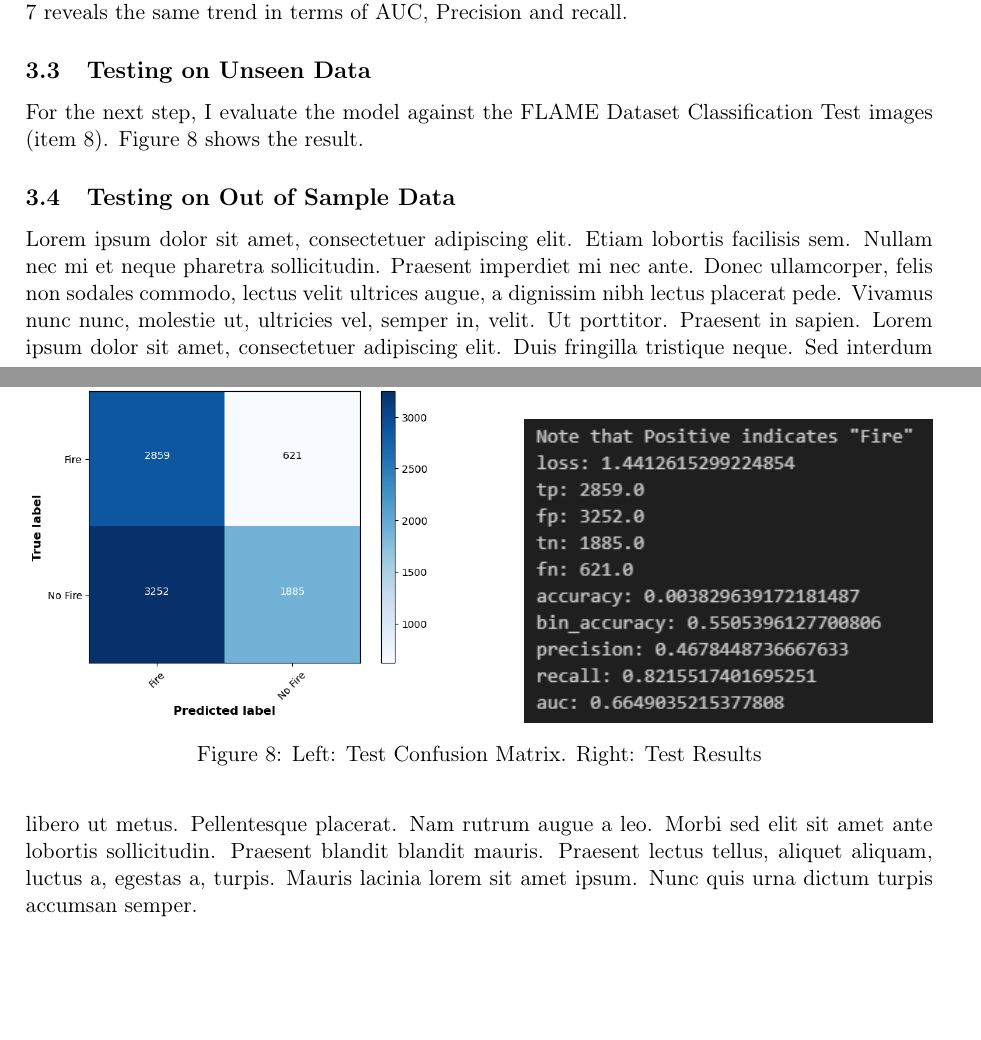
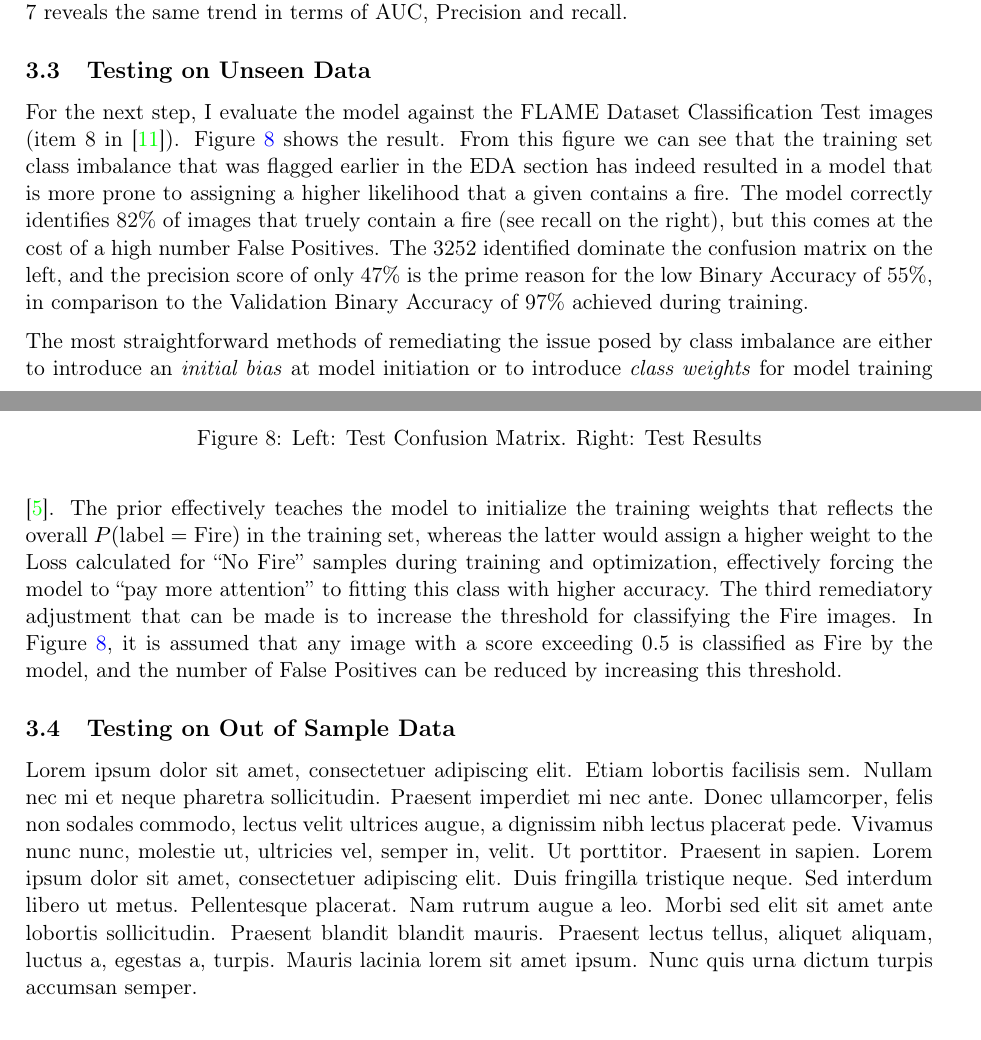
Before and after one commit to martinbatek/IC-UDA-Final-Project, a LaTeX document (latex_report/UDA_FinalProject_Batek.tex): two parts of pages 8 and 9 of 10, joined at a grey line, cut so that both start at the same text, the shorter picture padded with empty space. Compiled offline with pdfLaTeX.

Commit message:
progress in the test result

```diff
--- a/latex_report/UDA_FinalProject_Batek.tex
+++ b/latex_report/UDA_FinalProject_Batek.tex
@@ -479,8 +480,12 @@ with an increase in validation loss (and vice versa for accuracy). Figure 7 reve
 terms of AUC, Precision and recall.
 
 \subsection{Testing on Unseen Data}
-For the next step, I evaluate the model against the FLAME Dataset Classification Test images (item 8).
-Figure 8 shows the result.
+For the next step, I evaluate the model against the FLAME Dataset Classification Test images (item 8 in \cite{FLAME_IEEE}).
+Figure \ref{fig:TestResult} shows the result. From this figure we can see that the training set class imbalance that was flagged
+earlier in the EDA section has indeed resulted in a model that is more prone to assigning a higher likelihood that a given contains a
+fire. The model correctly identifies 82\% of images that truely contain a fire (see recall on the right), but this comes at the cost of
+a high number False Positives. The 3252 identified dominate the confusion matrix on the left, and the precision score of only 47\%
+is the prime reason for the low Binary Accuracy of 55\%, in comparison to the Validation Binary Accuracy of 97\% achieved during training.
 
 \begin{figure}[h]
     \centering
@@ -494,7 +499,18 @@ Figure 8 shows the result.
         \includegraphics[width=\textwidth]{../figures/Test_results.png}
     \end{subfigure}
     \caption{Left: Test Confusion Matrix. Right: Test Results}
+    \label{fig:TestResult}
 \end{figure}
+
+\medskip
+
+The most straightforward methods of remediating the issue posed by class imbalance are either to introduce an \emph{initial bias} at model
+initiation or to introduce \emph{class weights} for model training \cite{TF_Imbalanced_data_tutorial}. The prior effectively teaches the model to
+initialize the training weights that reflects the overall $P(\text{label}=\text{Fire})$ in the training set, whereas the latter would assign
+a higher weight to the Loss calculated for ``No Fire'' samples during training and optimization, effectively forcing the model to ``pay more attention''
+to fitting this class with higher accuracy. The third remediatory adjustment that can be made is to increase the threshold for classifying the Fire images.
+In Figure \ref{fig:TestResult}, it is assumed that any image with a score exceeding 0.5 is classified as Fire by the model, and the number
+of False Positives can be reduced by increasing this threshold.
 
 \subsection{Testing on Out of Sample Data}
 \blindtext
```
Also changed, not shown: reference_material/references.bib (+17 -0 lines), latex_report/UDA_FinalProject_Batek.tex (6 more changed lines).
